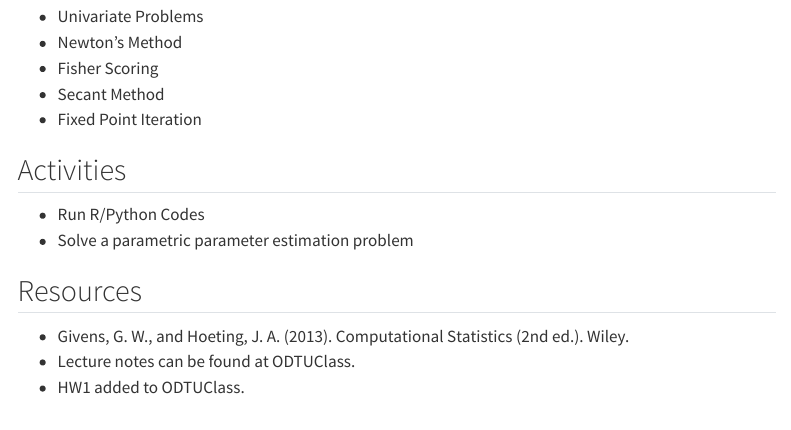
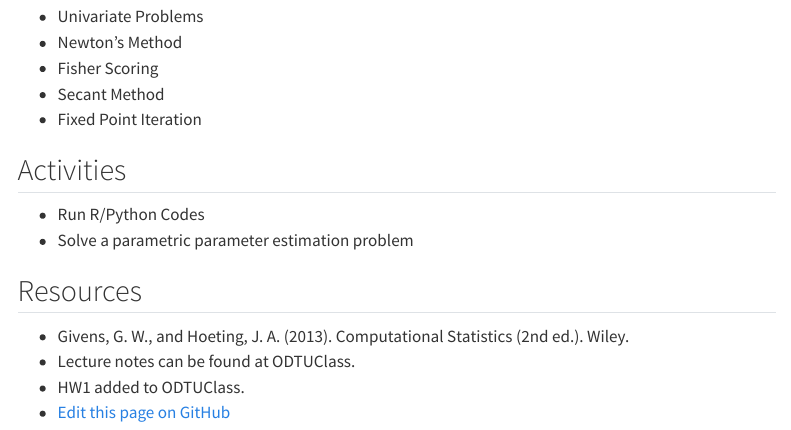
Before and after one commit to FulyaGokalpYavuz-Courses/STAT635-ACS, a Quarto document (weeks/week-02.qmd): the page in a window 1100 px wide, from 130 px down. Rendered offline with R 4.5, knitr and Pandoc in place of Quarto, with nearby package versions; menus at the side of the page are left out.

```diff
--- a/weeks/week-02.qmd
+++ b/weeks/week-02.qmd
@@ -22,3 +22,4 @@
 - Givens, G. W., and Hoeting, J. A. (2013). Computational Statistics (2nd ed.). Wiley.
 - Lecture notes can be found at ODTUClass.
 - HW1 added to ODTUClass.
+- [Edit this page on GitHub](https://github.com/FulyaGokalpYavuz-Courses/STAT635-ACS/edit/main/weeks/week-02.qmd)
```
